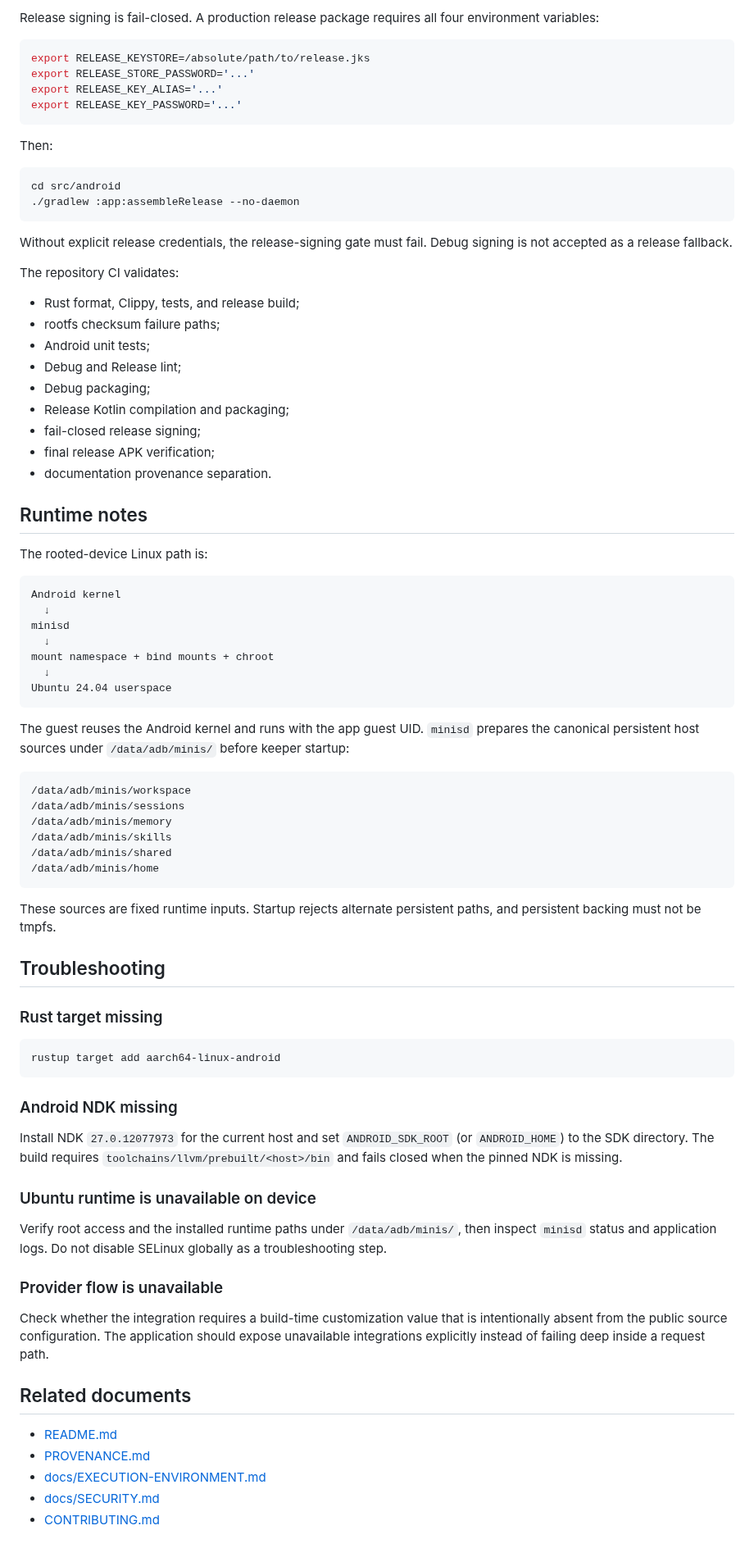
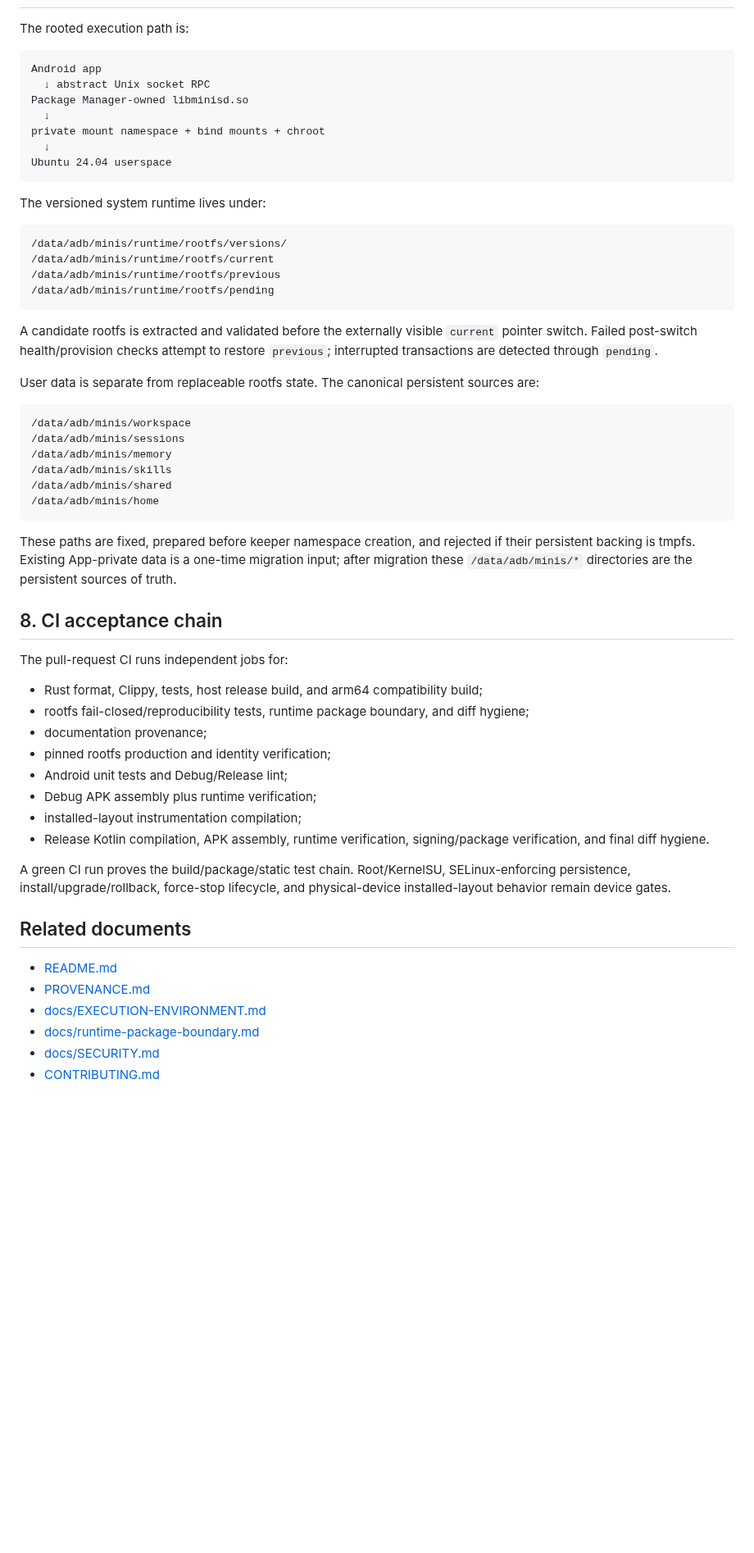
Before and after one commit to Slacker-LLC/minis-for-android, a Markdown page: BUILDING.md, the part around one of its changes. Shown at 82% size. Rendered like a GitHub page; blank space fills up the shorter version.

Commit message:
docs: align build guide with runtime distribution v2

````diff
--- a/BUILDING.md
+++ b/BUILDING.md
@@ -166,49 +172,28 @@ python3 scripts/check_docs_provenance.py
 
-Release signing is fail-closed. A production release package requires all four environment variables:
-
-```bash
-export RELEASE_KEYSTORE=/absolute/path/to/release.jks
-export RELEASE_STORE_PASSWORD='...'
-export RELEASE_KEY_ALIAS='...'
-export RELEASE_KEY_PASSWORD='...'
-```
-
-Then:
-
-```bash
-cd src/android
-./gradlew :app:assembleRelease --no-daemon
-```
-
-Without explicit release credentials, the release-signing gate must fail. Debug signing is not accepted as a release fallback.
-
-The repository CI validates:
-
-- Rust format, Clippy, tests, and release build;
-- rootfs checksum failure paths;
-- Android unit tests;
-- Debug and Release lint;
-- Debug packaging;
-- Release Kotlin compilation and packaging;
-- fail-closed release signing;
-- final release APK verification;
-- documentation provenance separation.
-
-## Runtime notes
-
-The rooted-device Linux path is:
+The rooted execution path is:
 
 ```text
-Android kernel
+Android app
+  ↓ abstract Unix socket RPC
+Package Manager-owned libminisd.so
   ↓
-minisd
-  ↓
-mount namespace + bind mounts + chroot
+private mount namespace + bind mounts + chroot
   ↓
 Ubuntu 24.04 userspace
 ```
 
-The guest reuses the Android kernel and runs with the app guest UID. `minisd` prepares the canonical persistent host sources under `/data/adb/minis/` before keeper startup:
+The versioned system runtime lives under:
+
+```text
+/data/adb/minis/runtime/rootfs/versions/
+/data/adb/minis/runtime/rootfs/current
+/data/adb/minis/runtime/rootfs/previous
+/data/adb/minis/runtime/rootfs/pending
+```
+
+A candidate rootfs is extracted and validated before the externally visible `current` pointer switch. Failed post-switch health/provision checks attempt to restore `previous`; interrupted transactions are detected through `pending`.
+
+User data is separate from replaceable rootfs state. The canonical persistent sources are:
 
 ```text
 /data/adb/minis/workspace
@@ -219,35 +204,28 @@ The guest reuses the Android kernel and runs with the app guest UID. `minisd` pr
 /data/adb/minis/home
 ```
 
-These sources are fixed runtime inputs. Startup rejects alternate persistent paths, and persistent backing must not be tmpfs.
+These paths are fixed, prepared before keeper namespace creation, and rejected if their persistent backing is tmpfs. Existing App-private data is a one-time migration input; after migration these `/data/adb/minis/*` directories are the persistent sources of truth.
 
-## Troubleshooting
+## 8. CI acceptance chain
 
-### Rust target missing
+The pull-request CI runs independent jobs for:
 
-```bash
-rustup target add aarch64-linux-android
-```
+- Rust format, Clippy, tests, host release build, and arm64 compatibility build;
+- rootfs fail-closed/reproducibility tests, runtime package boundary, and diff hygiene;
+- documentation provenance;
+- pinned rootfs production and identity verification;
+- Android unit tests and Debug/Release lint;
+- Debug APK assembly plus runtime verification;
+- installed-layout instrumentation compilation;
+- Release Kotlin compilation, APK assembly, runtime verification, signing/package verification, and final diff hygiene.
 
-### Android NDK missing
-
-Install NDK `27.0.12077973` for the current host and set `ANDROID_SDK_ROOT` (or
-`ANDROID_HOME`) to the SDK directory. The build requires
-`toolchains/llvm/prebuilt/<host>/bin` and fails closed when the pinned NDK is
-missing.
-
-### Ubuntu runtime is unavailable on device
-
-Verify root access and the installed runtime paths under `/data/adb/minis/`, then inspect `minisd` status and application logs. Do not disable SELinux globally as a troubleshooting step.
-
-### Provider flow is unavailable
-
-Check whether the integration requires a build-time customization value that is intentionally absent from the public source configuration. The application should expose unavailable integrations explicitly instead of failing deep inside a request path.
+A green CI run proves the build/package/static test chain. Root/KernelSU, SELinux-enforcing persistence, install/upgrade/rollback, force-stop lifecycle, and physical-device installed-layout behavior remain device gates.
 
 ## Related documents
 
 - [README.md](README.md)
 - [PROVENANCE.md](PROVENANCE.md)
 - [docs/EXECUTION-ENVIRONMENT.md](docs/EXECUTION-ENVIRONMENT.md)
+- [docs/runtime-package-boundary.md](docs/runtime-package-boundary.md)
 - [docs/SECURITY.md](docs/SECURITY.md)
 - [CONTRIBUTING.md](CONTRIBUTING.md)
````
Also changed, not shown: other parts of BUILDING.md (+81 -75 lines).
